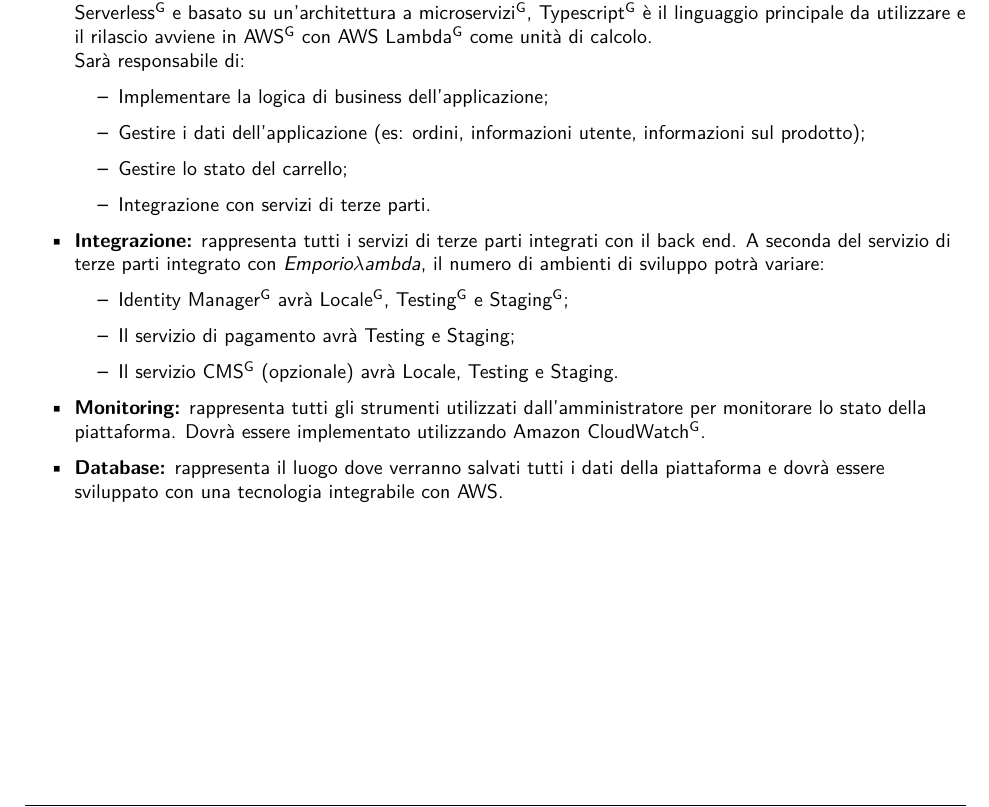
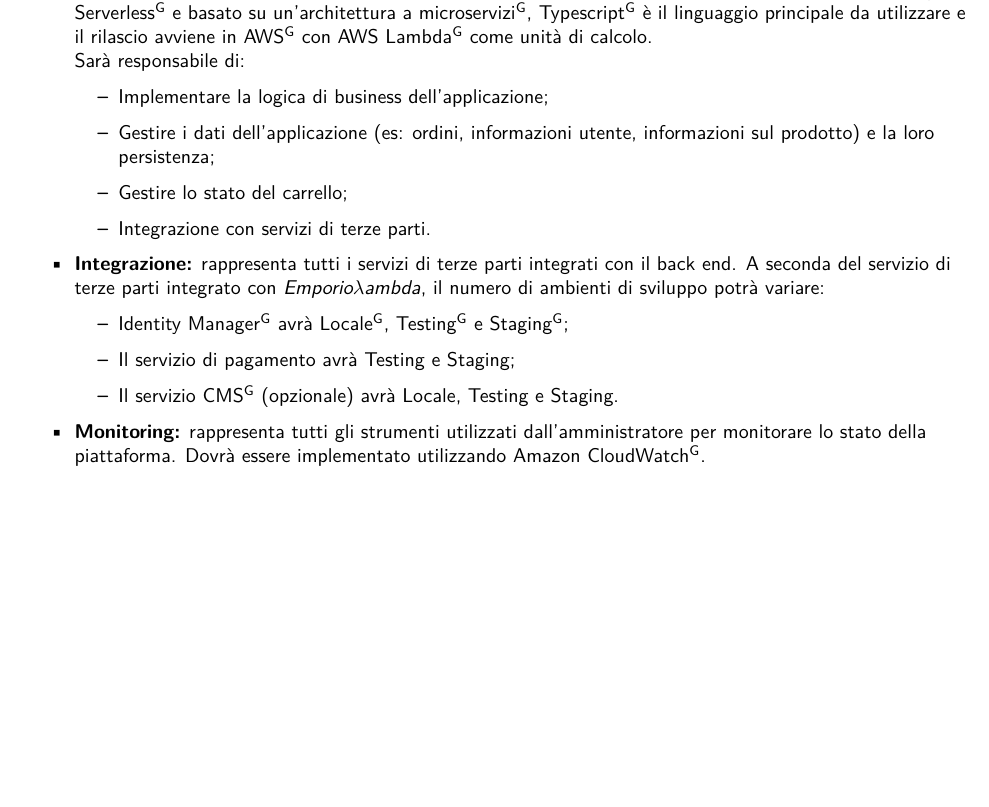
Before and after one commit to NotOnlyStudents/Documentazione, a LaTeX document (DocumentiPubblici/AnalisiDeiRequisiti/AnalisiDeiRequisiti_v2.0.tex, which reads DocumentiPubblici/AnalisiDeiRequisiti/Sezioni/DescrizioneDelProdotto.tex): part of page 12 of 96, cut so that both start at the same text, the shorter picture padded with empty space. Compiled offline with pdfLaTeX.

Commit message:
Rimosso il database singolo

```diff
--- a/DocumentiPubblici/AnalisiDeiRequisiti/Sezioni/DescrizioneDelProdotto.tex
+++ b/DocumentiPubblici/AnalisiDeiRequisiti/Sezioni/DescrizioneDelProdotto.tex
@@ -11,7 +11,7 @@ La struttura del prodotto sarà divisa in:
     Sarà responsabile di:
     \begin{itemize}
         \item Implementare la logica di business dell'applicazione;
-        \item Gestire i dati dell'applicazione (es: ordini, informazioni utente, informazioni sul prodotto);
+        \item Gestire i dati dell'applicazione (es: ordini, informazioni utente, informazioni sul prodotto) e la loro persistenza;
         \item Gestire lo stato del carrello;
         \item Integrazione con servizi di terze parti.
     \end{itemize}
@@ -22,5 +22,4 @@ La struttura del prodotto sarà divisa in:
         \item Il servizio \glo{CMS} (opzionale) avrà Locale, Testing e Staging.
     \end{itemize}
     \item \textbf{Monitoring:} rappresenta tutti gli strumenti utilizzati dall'amministratore per monitorare lo stato della piattaforma. Dovrà essere implementato utilizzando \glo{Amazon CloudWatch}.
-    \item \textbf{Database:} rappresenta il luogo dove verranno salvati tutti i dati della piattaforma e dovrà essere sviluppato con una tecnologia integrabile con AWS.
 \end{itemize}
```
